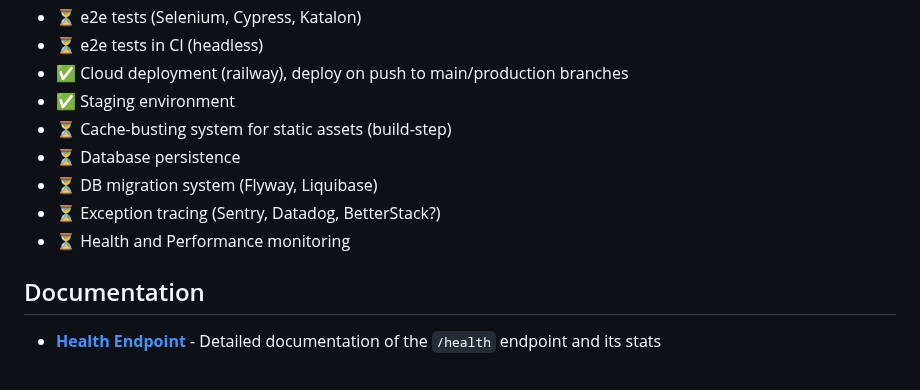
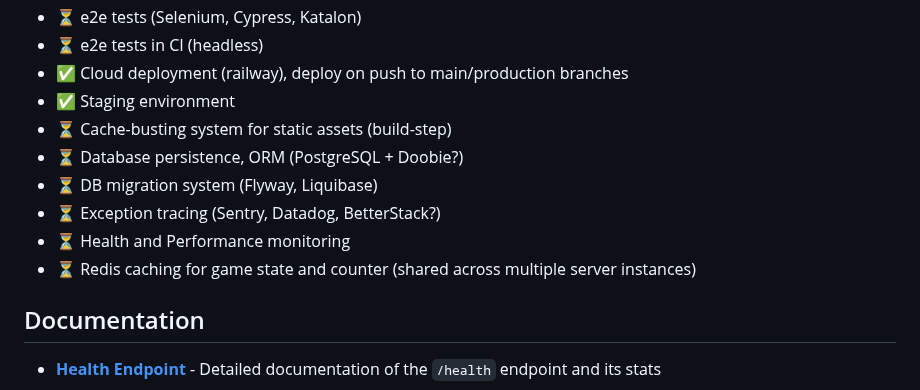
Before and after one commit to epic-64/cascade, a Markdown page: README.md, the part around the change. GitHub-like rendering.

Commit message:
update README.md to add details on database persistence, ORM, and Redis caching for game state

```diff
--- a/README.md
+++ b/README.md
@@ -118,10 +118,11 @@ sbt "js/fullLinkJS"
 - ✅ Cloud deployment (railway), deploy on push to main/production branches
 - ✅ Staging environment
 - ⏳ Cache-busting system for static assets (build-step)
-- ⏳ Database persistence
+- ⏳ Database persistence, ORM (PostgreSQL + Doobie?)
 - ⏳ DB migration system (Flyway, Liquibase)
 - ⏳ Exception tracing (Sentry, Datadog, BetterStack?)
 - ⏳ Health and Performance monitoring
+- ⏳ Redis caching for game state and counter (shared across multiple server instances)
 
 
 ## Documentation
```
